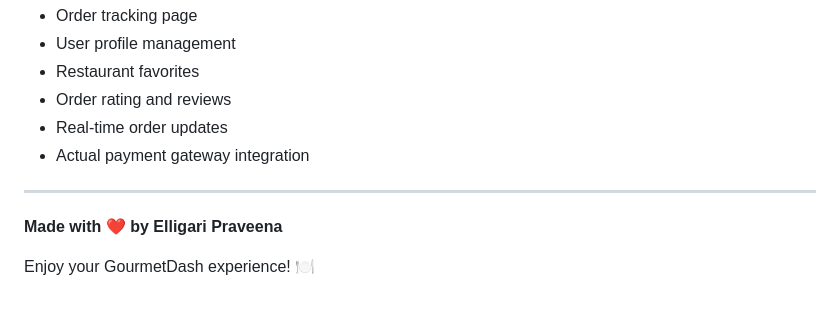
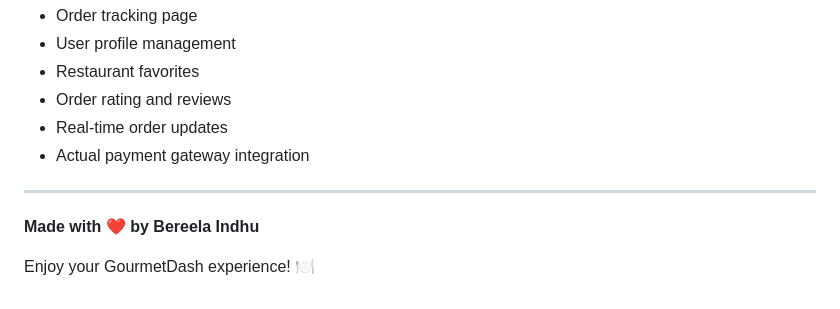
Before and after one commit to indhub187-del/Restaurant-Project, a Markdown page: README.md, the part around the change. GitHub-like rendering.

Commit message:
Update author name in README.md

```diff
--- a/README.md
+++ b/README.md
@@ -242,6 +242,6 @@ The hero section references `images/banner.png`. You can:
 
 ---
 
-**Made with ❤️ by Elligari Praveena**
+**Made with ❤️ by Bereela Indhu**
 
 Enjoy your GourmetDash experience! 🍽️
```
